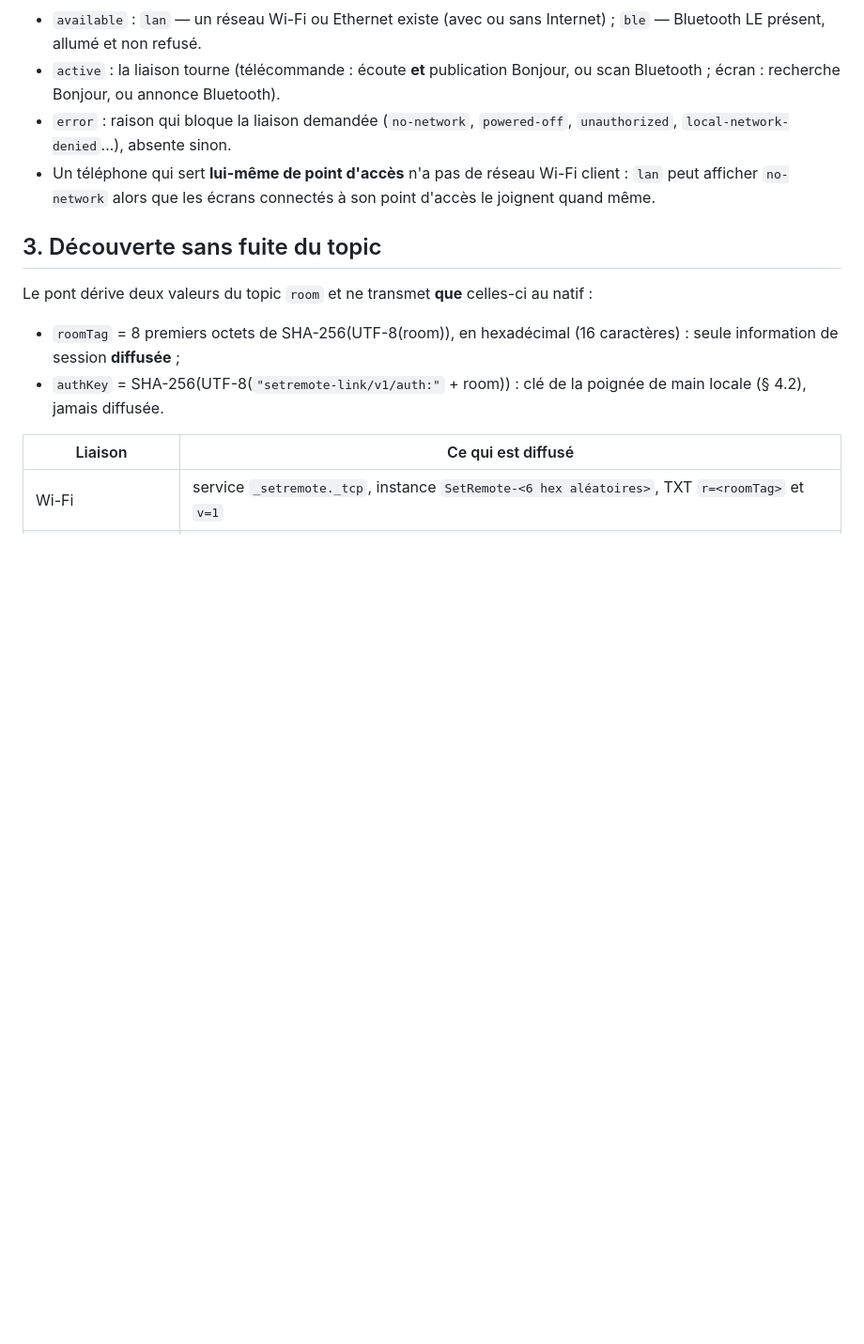
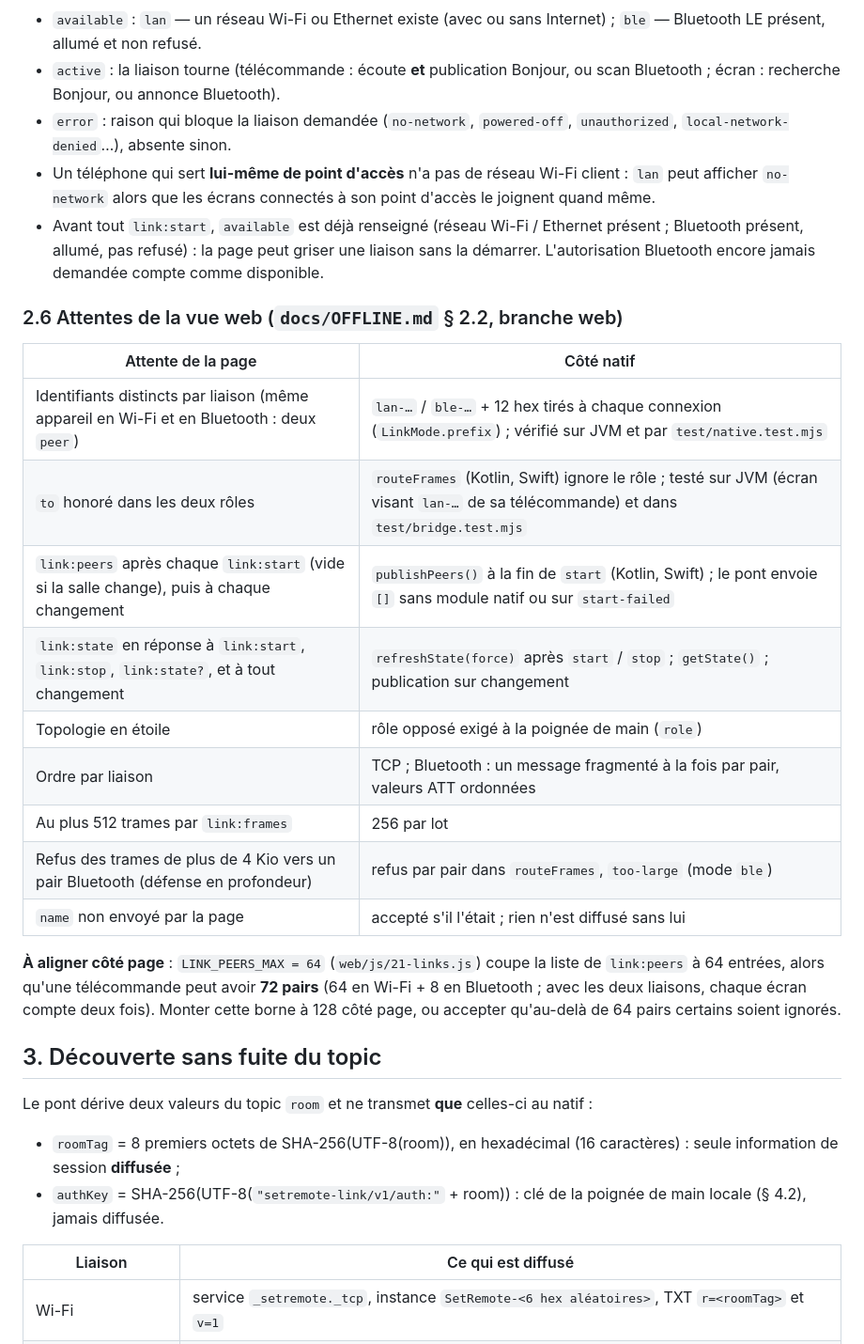
Before and after one commit to Pierre-ITSI/cine-light, a Markdown page: docs/OFFLINE-NATIVE.md, the part around one of its changes. Shown at 94% size. Rendered like a GitHub page; blank space fills up the shorter version.

```diff
--- a/docs/OFFLINE-NATIVE.md
+++ b/docs/OFFLINE-NATIVE.md
@@ -140,6 +145,30 @@ vue web de choisir par où envoyer (`to`) et de dédoublonner à la réception
 - Un téléphone qui sert **lui-même de point d'accès** n'a pas de réseau Wi-Fi
   client : `lan` peut afficher `no-network` alors que les écrans connectés à
   son point d'accès le joignent quand même.
+- Avant tout `link:start`, `available` est déjà renseigné (réseau Wi-Fi /
+  Ethernet présent ; Bluetooth présent, allumé, pas refusé) : la page peut
+  griser une liaison sans la démarrer. L'autorisation Bluetooth encore jamais
+  demandée compte comme disponible.
+
+### 2.6 Attentes de la vue web (`docs/OFFLINE.md` § 2.2, branche web)
+
+| Attente de la page | Côté natif |
+|---|---|
+| Identifiants distincts par liaison (même appareil en Wi-Fi et en Bluetooth : deux `peer`) | `lan-…` / `ble-…` + 12 hex tirés à chaque connexion (`LinkMode.prefix`) ; vérifié sur JVM et par `test/native.test.mjs` |
+| `to` honoré dans les deux rôles | `routeFrames` (Kotlin, Swift) ignore le rôle ; testé sur JVM (écran visant `lan-…` de sa télécommande) et dans `test/bridge.test.mjs` |
+| `link:peers` après chaque `link:start` (vide si la salle change), puis à chaque changement | `publishPeers()` à la fin de `start` (Kotlin, Swift) ; le pont envoie `[]` sans module natif ou sur `start-failed` |
+| `link:state` en réponse à `link:start`, `link:stop`, `link:state?`, et à tout changement | `refreshState(force)` après `start` / `stop` ; `getState()` ; publication sur changement |
+| Topologie en étoile | rôle opposé exigé à la poignée de main (`role`) |
+| Ordre par liaison | TCP ; Bluetooth : un message fragmenté à la fois par pair, valeurs ATT ordonnées |
+| Au plus 512 trames par `link:frames` | 256 par lot |
+| Refus des trames de plus de 4 Kio vers un pair Bluetooth (défense en profondeur) | refus par pair dans `routeFrames`, `too-large` (mode `ble`) |
+| `name` non envoyé par la page | accepté s'il l'était ; rien n'est diffusé sans lui |
+
+**À aligner côté page** : `LINK_PEERS_MAX = 64` (`web/js/21-links.js`)
+coupe la liste de `link:peers` à 64 entrées, alors qu'une télécommande peut
+avoir **72 pairs** (64 en Wi-Fi + 8 en Bluetooth ; avec les deux liaisons,
+chaque écran compte deux fois). Monter cette borne à 128 côté page, ou
+accepter qu'au-delà de 64 pairs certains soient ignorés.
 
 ## 3. Découverte sans fuite du topic
 
```
Also changed, not shown: other parts of docs/OFFLINE-NATIVE.md (+39 -7 lines), expo-app/TESTFLIGHT.md (+10 -4 lines).
